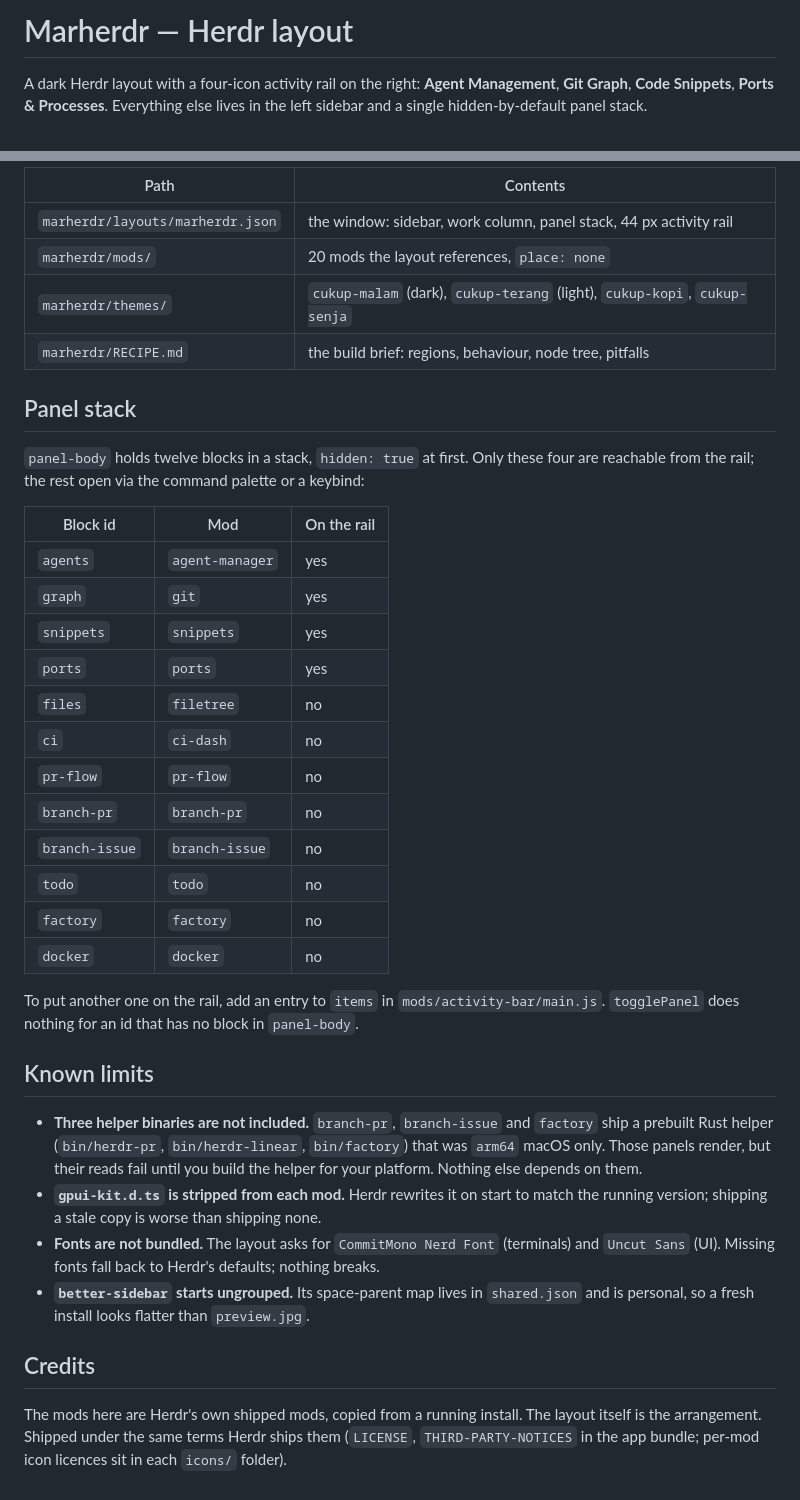
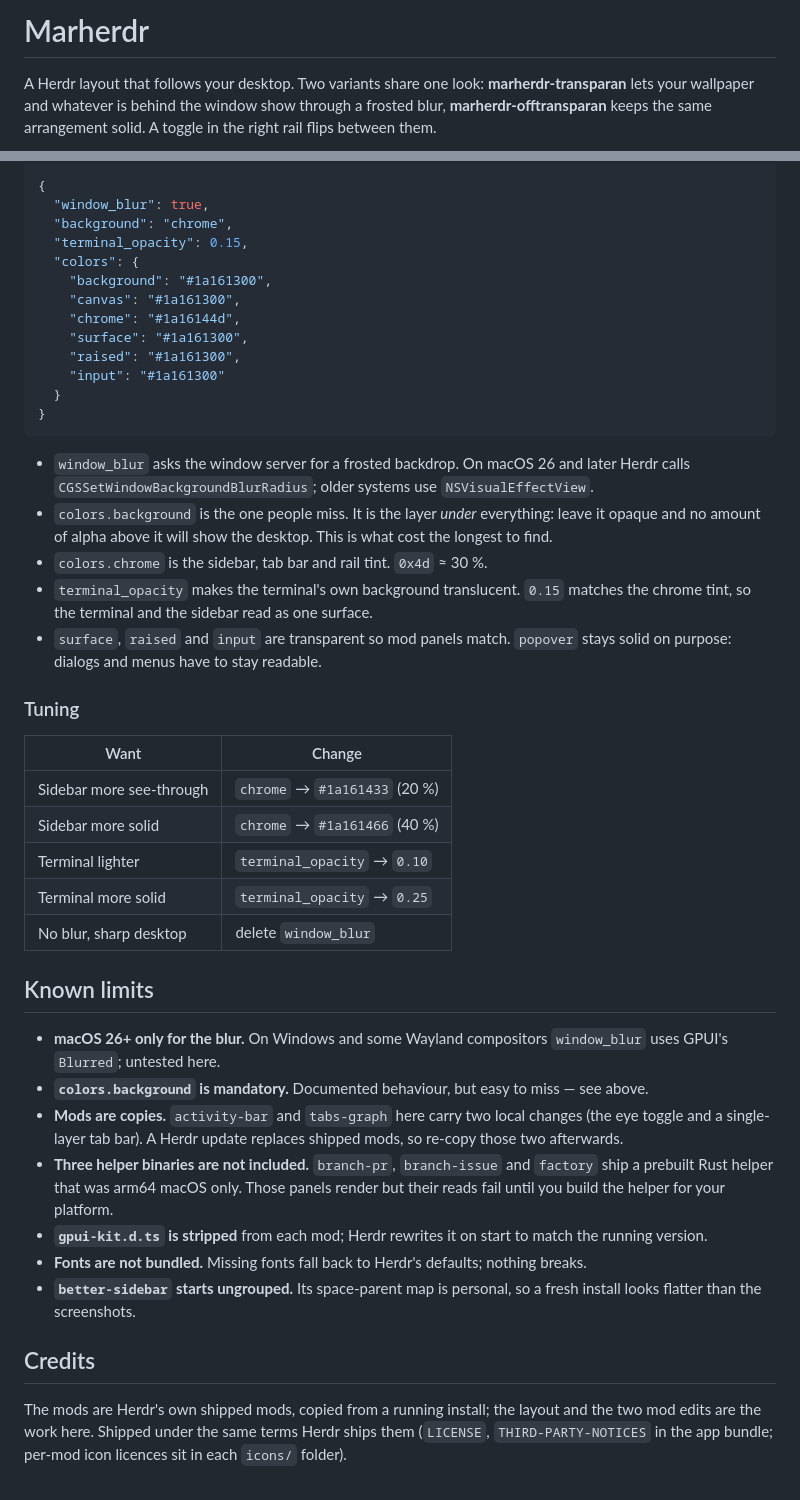
Before and after one commit to marprojector/marherdr, a Markdown page: README.md, 2 parts joined by grey strips. GitHub-like rendering.

````diff
--- a/README.md
+++ b/README.md
@@ -1,6 +1,6 @@
-# Marherdr — Herdr layout
+# Marherdr
 
-A dark Herdr layout with a four-icon activity rail on the right: **Agent Management**,
-**Git Graph**, **Code Snippets**, **Ports & Processes**. Everything else lives in the
-left sidebar and a single hidden-by-default panel stack.
+A Herdr layout that follows your desktop. Two variants share one look: **marherdr-transparan** lets
+your wallpaper and whatever is behind the window show through a frosted blur, **marherdr-offtransparan**
+keeps the same arrangement solid. A toggle in the right rail flips between them.
 
@@ -36,51 +86,57 @@ the piece that decides which four icons the rail shows.
 
-| Path | Contents |
+```json
+{
+  "window_blur": true,
+  "background": "chrome",
+  "terminal_opacity": 0.15,
+  "colors": {
+    "background": "#1a161300",
+    "canvas": "#1a161300",
+    "chrome": "#1a16144d",
+    "surface": "#1a161300",
+    "raised": "#1a161300",
+    "input": "#1a161300"
+  }
+}
+```
+
+- `window_blur` asks the window server for a frosted backdrop. On macOS 26 and later Herdr calls
+  `CGSSetWindowBackgroundBlurRadius`; older systems use `NSVisualEffectView`.
+- `colors.background` is the one people miss. It is the layer *under* everything: leave it opaque and
+  no amount of alpha above it will show the desktop. This is what cost the longest to find.
+- `colors.chrome` is the sidebar, tab bar and rail tint. `0x4d` ≈ 30 %.
+- `terminal_opacity` makes the terminal's own background translucent. `0.15` matches the chrome tint,
+  so the terminal and the sidebar read as one surface.
+- `surface`, `raised` and `input` are transparent so mod panels match. `popover` stays solid on
+  purpose: dialogs and menus have to stay readable.
+
+### Tuning
+
+| Want | Change |
 |---|---|
-| `marherdr/layouts/marherdr.json` | the window: sidebar, work column, panel stack, 44 px activity rail |
-| `marherdr/mods/` | 20 mods the layout references, `place: none` |
-| `marherdr/themes/` | `cukup-malam` (dark), `cukup-terang` (light), `cukup-kopi`, `cukup-senja` |
-| `marherdr/RECIPE.md` | the build brief: regions, behaviour, node tree, pitfalls |
-
-## Panel stack
-
-`panel-body` holds twelve blocks in a stack, `hidden: true` at first. Only these four
-are reachable from the rail; the rest open via the command palette or a keybind:
-
-| Block id | Mod | On the rail |
-|---|---|---|
-| `agents` | `agent-manager` | yes |
-| `graph` | `git` | yes |
-| `snippets` | `snippets` | yes |
-| `ports` | `ports` | yes |
-| `files` | `filetree` | no |
-| `ci` | `ci-dash` | no |
-| `pr-flow` | `pr-flow` | no |
-| `branch-pr` | `branch-pr` | no |
-| `branch-issue` | `branch-issue` | no |
-| `todo` | `todo` | no |
-| `factory` | `factory` | no |
-| `docker` | `docker` | no |
-
-To put another one on the rail, add an entry to `items` in
-`mods/activity-bar/main.js`. `togglePanel` does nothing for an id that has no block
-in `panel-body`.
+| Sidebar more see-through | `chrome` → `#1a161433` (20 %) |
+| Sidebar more solid | `chrome` → `#1a161466` (40 %) |
+| Terminal lighter | `terminal_opacity` → `0.10` |
+| Terminal more solid | `terminal_opacity` → `0.25` |
+| No blur, sharp desktop | delete `window_blur` |
 
 ## Known limits
 
-- **Three helper binaries are not included.** `branch-pr`, `branch-issue` and
-  `factory` ship a prebuilt Rust helper (`bin/herdr-pr`, `bin/herdr-linear`,
-  `bin/factory`) that was `arm64` macOS only. Those panels render, but their reads
-  fail until you build the helper for your platform. Nothing else depends on them.
-- **`gpui-kit.d.ts` is stripped from each mod.** Herdr rewrites it on start to match
-  the running version; shipping a stale copy is worse than shipping none.
-- **Fonts are not bundled.** The layout asks for `CommitMono Nerd Font` (terminals)
-  and `Uncut Sans` (UI). Missing fonts fall back to Herdr's defaults; nothing breaks.
-- **`better-sidebar` starts ungrouped.** Its space-parent map lives in `shared.json`
-  and is personal, so a fresh install looks flatter than `preview.jpg`.
+- **macOS 26+ only for the blur.** On Windows and some Wayland compositors `window_blur` uses GPUI's
+  `Blurred`; untested here.
+- **`colors.background` is mandatory.** Documented behaviour, but easy to miss — see above.
+- **Mods are copies.** `activity-bar` and `tabs-graph` here carry two local changes (the eye toggle and
+  a single-layer tab bar). A Herdr update replaces shipped mods, so re-copy those two afterwards.
+- **Three helper binaries are not included.** `branch-pr`, `branch-issue` and `factory` ship a prebuilt
+  Rust helper that was arm64 macOS only. Those panels render but their reads fail until you build the
+  helper for your platform.
+- **`gpui-kit.d.ts` is stripped** from each mod; Herdr rewrites it on start to match the running version.
+- **Fonts are not bundled.** Missing fonts fall back to Herdr's defaults; nothing breaks.
+- **`better-sidebar` starts ungrouped.** Its space-parent map is personal, so a fresh install looks
+  flatter than the screenshots.
 
 ## Credits
 
-The mods here are Herdr's own shipped mods, copied from a running install. The
-layout itself is the arrangement. Shipped under the same terms Herdr ships them
-(`LICENSE`, `THIRD-PARTY-NOTICES` in the app bundle; per-mod icon licences sit in
-each `icons/` folder).
+The mods are Herdr's own shipped mods, copied from a running install; the layout and the two mod
+edits are the work here. Shipped under the same terms Herdr ships them (`LICENSE`,
+`THIRD-PARTY-NOTICES` in the app bundle; per-mod icon licences sit in each `icons/` folder).
````
Also changed, not shown: other parts of README.md (+67 -17 lines), marherdr/RECIPE.md (+38 -3 lines), docs/normal.png (added), marherdr/preview.jpg (deleted), 9 other files.
